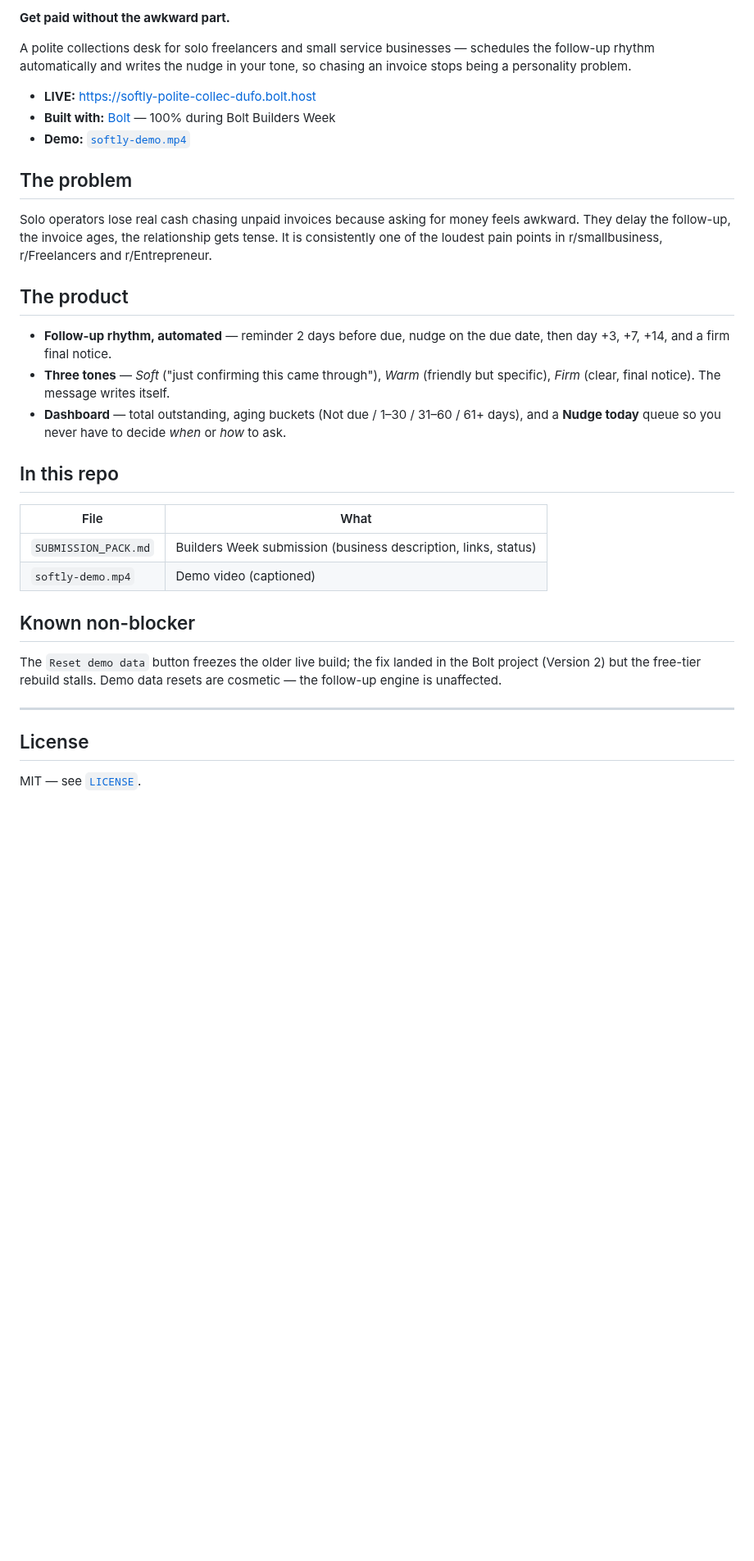
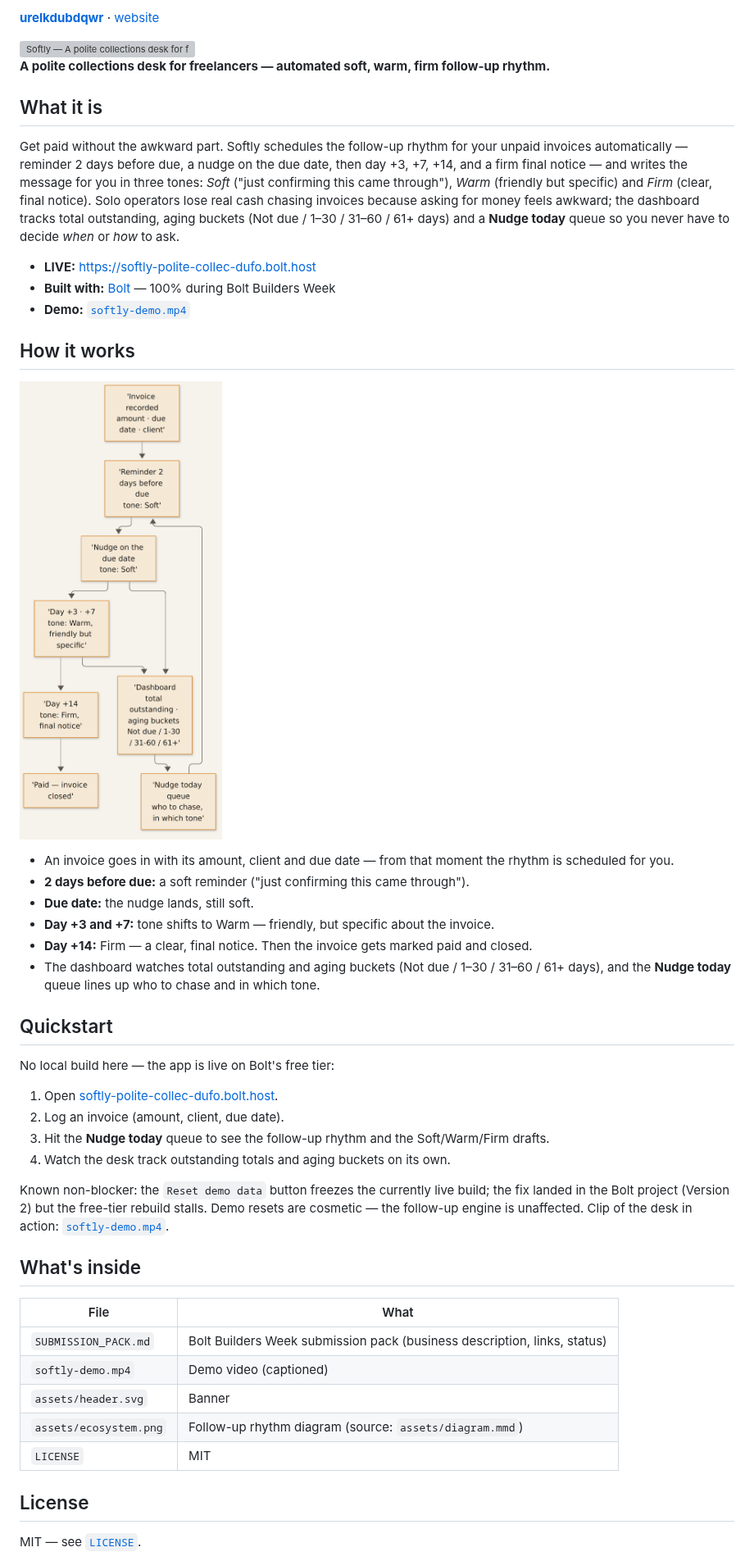
Before and after one commit to urelkdubdqwr/softly, a Markdown page: README.md, the part around one of its changes. Shown at 82% size. Drawn GitHub-style; pictures changed too: assets/ecosystem.png (added); blank space fills up the shorter version; grey boxes are pictures that could not be loaded.

Commit message:
rebuild: readme + header + diagram in studio style

```diff
--- a/README.md
+++ b/README.md
@@ -2,34 +2,49 @@
 
-**Get paid without the awkward part.**
+**[urelkdubdqwr](https://github.com/urelkdubdqwr)** · [website](https://studiopinggirkasur.xyz/)
 
-A polite collections desk for solo freelancers and small service businesses — schedules the follow-up rhythm automatically and writes the nudge in your tone, so chasing an invoice stops being a personality problem.
+<img src="assets/header.svg" alt="Softly — A polite collections desk for freelancers, automated soft, warm, firm follow-up rhythm" width="100%">
+
+**A polite collections desk for freelancers — automated soft, warm, firm follow-up rhythm.**
+
+## What it is
+
+Get paid without the awkward part. Softly schedules the follow-up rhythm for your unpaid invoices automatically — reminder 2 days before due, a nudge on the due date, then day +3, +7, +14, and a firm final notice — and writes the message for you in three tones: *Soft* ("just confirming this came through"), *Warm* (friendly but specific) and *Firm* (clear, final notice). Solo operators lose real cash chasing invoices because asking for money feels awkward; the dashboard tracks total outstanding, aging buckets (Not due / 1–30 / 31–60 / 61+ days) and a **Nudge today** queue so you never have to decide *when* or *how* to ask.
 
 - **LIVE:** https://softly-polite-collec-dufo.bolt.host
 - **Built with:** [Bolt](https://bolt.new) — 100% during Bolt Builders Week
 - **Demo:** [`softly-demo.mp4`](./softly-demo.mp4)
 
-## The problem
+## How it works
 
-Solo operators lose real cash chasing unpaid invoices because asking for money feels awkward. They delay the follow-up, the invoice ages, the relationship gets tense. It is consistently one of the loudest pain points in r/smallbusiness, r/Freelancers and r/Entrepreneur.
+![Softly follow-up rhythm — invoice recorded, nudge soft, eskalasi warm, final firm, paid](assets/ecosystem.png)
 
-## The product
+- An invoice goes in with its amount, client and due date — from that moment the rhythm is scheduled for you.
+- **2 days before due:** a soft reminder ("just confirming this came through").
+- **Due date:** the nudge lands, still soft.
+- **Day +3 and +7:** tone shifts to Warm — friendly, but specific about the invoice.
+- **Day +14:** Firm — a clear, final notice. Then the invoice gets marked paid and closed.
+- The dashboard watches total outstanding and aging buckets (Not due / 1–30 / 31–60 / 61+ days), and the **Nudge today** queue lines up who to chase and in which tone.
 
-- **Follow-up rhythm, automated** — reminder 2 days before due, nudge on the due date, then day +3, +7, +14, and a firm final notice.
-- **Three tones** — *Soft* ("just confirming this came through"), *Warm* (friendly but specific), *Firm* (clear, final notice). The message writes itself.
-- **Dashboard** — total outstanding, aging buckets (Not due / 1–30 / 31–60 / 61+ days), and a **Nudge today** queue so you never have to decide *when* or *how* to ask.
+## Quickstart
 
-## In this repo
+No local build here — the app is live on Bolt's free tier:
+
+1. Open [softly-polite-collec-dufo.bolt.host](https://softly-polite-collec-dufo.bolt.host).
+2. Log an invoice (amount, client, due date).
+3. Hit the **Nudge today** queue to see the follow-up rhythm and the Soft/Warm/Firm drafts.
+4. Watch the desk track outstanding totals and aging buckets on its own.
+
+Known non-blocker: the `Reset demo data` button freezes the currently live build; the fix landed in the Bolt project (Version 2) but the free-tier rebuild stalls. Demo resets are cosmetic — the follow-up engine is unaffected. Clip of the desk in action: [`softly-demo.mp4`](./softly-demo.mp4).
+
+## What's inside
 
 | File | What |
 |---|---|
-| `SUBMISSION_PACK.md` | Builders Week submission (business description, links, status) |
+| `SUBMISSION_PACK.md` | Bolt Builders Week submission pack (business description, links, status) |
 | `softly-demo.mp4` | Demo video (captioned) |
-
-## Known non-blocker
-
-The `Reset demo data` button freezes the older live build; the fix landed in the Bolt project (Version 2) but the free-tier rebuild stalls. Demo data resets are cosmetic — the follow-up engine is unaffected.
-
----
+| `assets/header.svg` | Banner |
+| `assets/ecosystem.png` | Follow-up rhythm diagram (source: `assets/diagram.mmd`) |
+| `LICENSE` | MIT |
 
 ## License
 
```
Also changed, not shown: other parts of README.md (+2 -2 lines), 2 other files.
